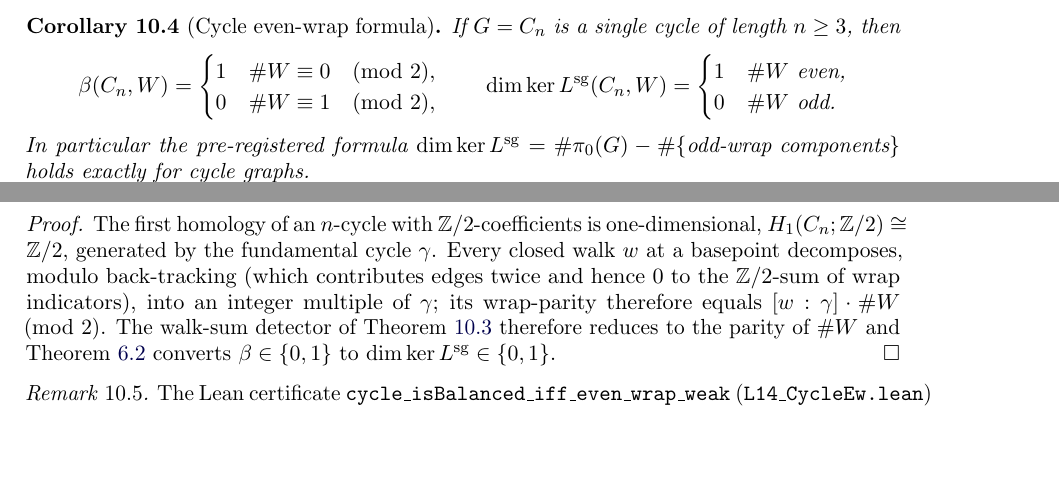
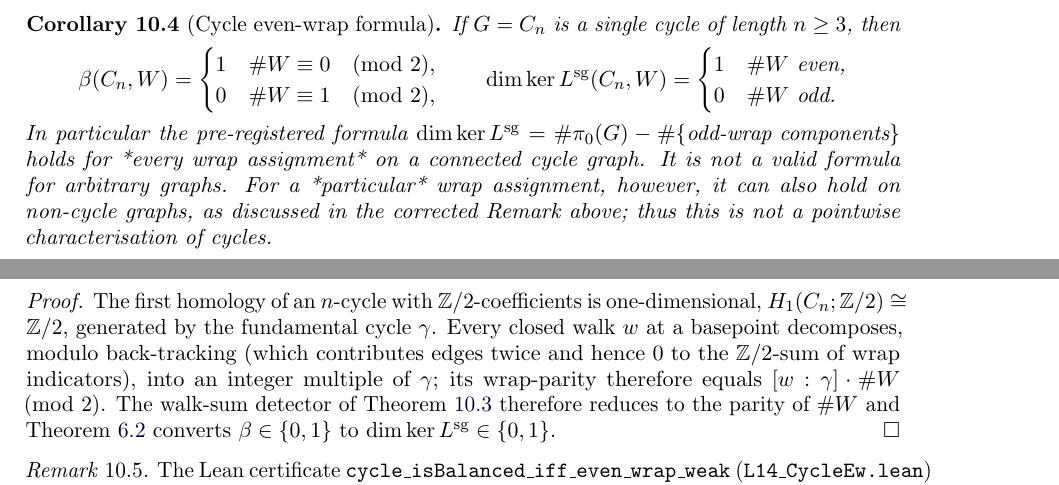
Before and after one commit to jesusvilela/connection_laplacian_lean, a LaTeX paper (paper/paper.tex): two parts of pages 13 and 14 of 17, joined at a grey line, cut so that both start at the same text, the shorter picture padded with empty space. Compiled offline with pdfLaTeX.

Commit message:
Resolve stale claims and tighten scope after complete cycle proof

```diff
--- a/paper/paper.tex
+++ b/paper/paper.tex
@@ -1348,7 +1348,11 @@ If $G=C_n$ is a single cycle of length~$n\ge 3$, then
 \]
 In particular the pre-registered formula
 $\dim\Ker\Lsigned = \#\comp(G) - \#\{\text{odd-wrap components}\}$
-holds exactly for cycle graphs.
+holds for *every wrap assignment* on a connected cycle graph.
+It is not a valid formula for arbitrary graphs. For a *particular*
+wrap assignment, however, it can also hold on non-cycle graphs,
+as discussed in the corrected Remark above; thus this is not a
+pointwise characterisation of cycles.
 \end{corollary}
 
 \begin{proof}
```
